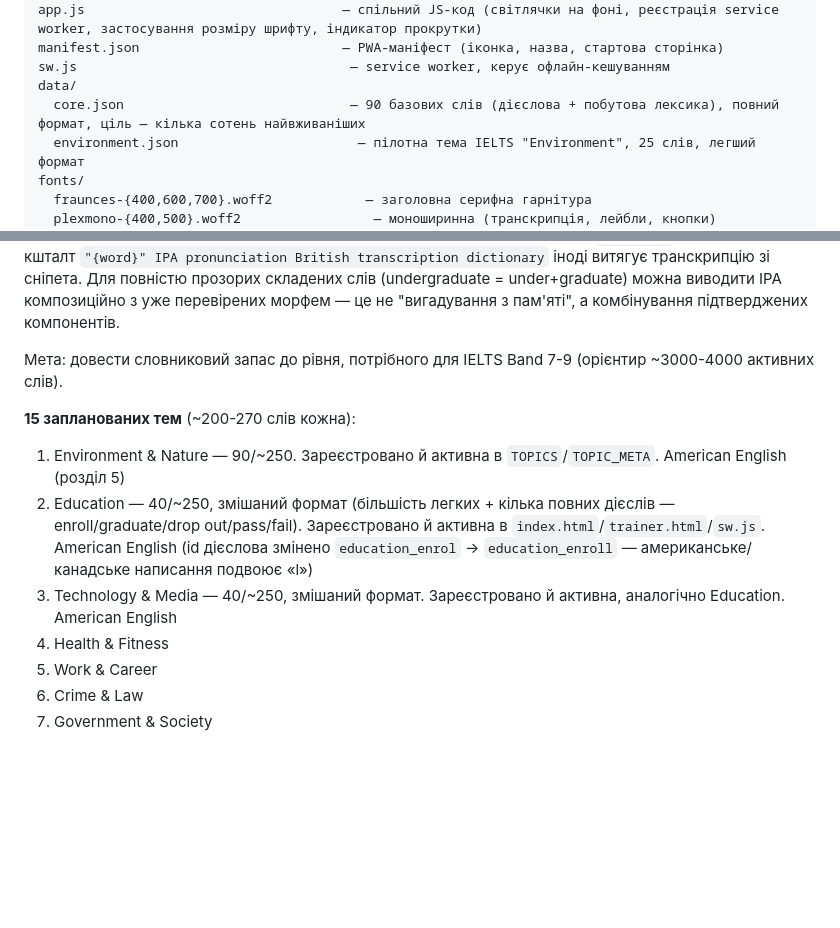
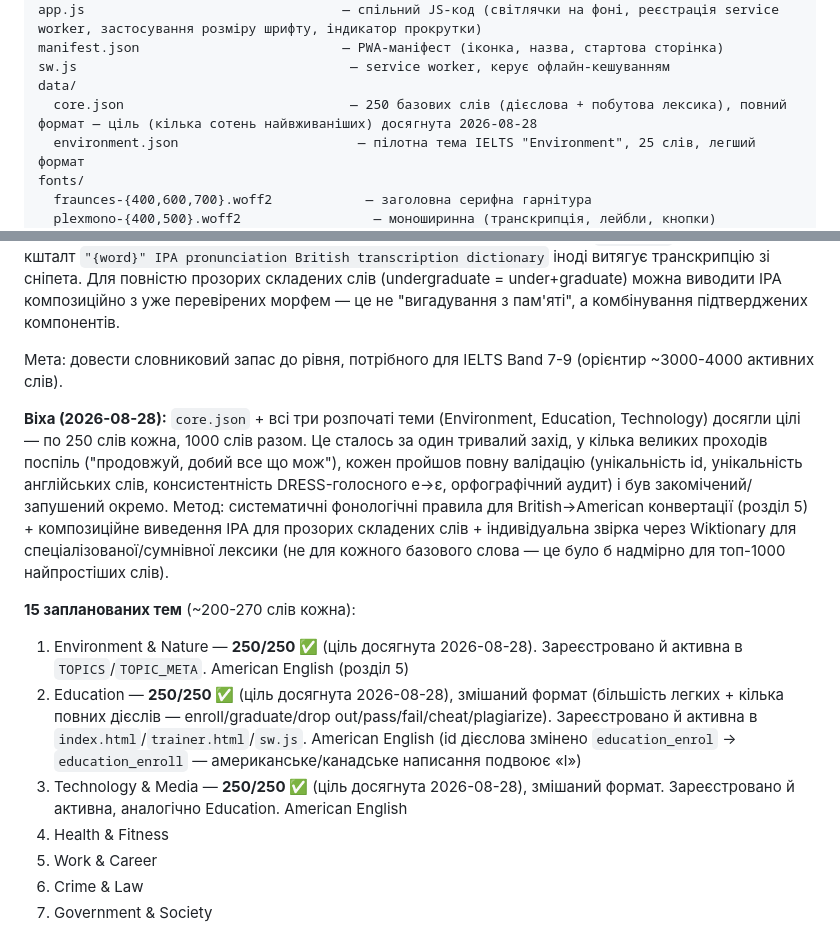
Before and after one commit to onemorefelix/word-of-the-day, a Markdown page: CLAUDE.md, 2 parts joined by grey strips. Drawn GitHub-style; blank space fills up the shorter version.

Commit message:
Document milestone: all four vocabulary sets reach 250 words
core.json, environment.json, education.json, technology.json all
hit their 250-word target in this session's expansion push.

```diff
--- a/CLAUDE.md
+++ b/CLAUDE.md
@@ -45,7 +45,7 @@ app.js                                 — спільний JS-код (світ
 manifest.json                          — PWA-маніфест (іконка, назва, стартова сторінка)
 sw.js                                   — service worker, керує офлайн-кешуванням
 data/
-  core.json                             — 90 базових слів (дієслова + побутова лексика), повний формат, ціль — кілька сотень найвживаніших
+  core.json                             — 250 базових слів (дієслова + побутова лексика), повний формат — ціль (кілька сотень найвживаніших) досягнута 2026-08-28
   environment.json                       — пілотна тема IELTS "Environment", 25 слів, легший формат
 fonts/
   fraunces-{400,600,700}.woff2            — заголовна серифна гарнітура
@@ -298,10 +298,12 @@ education: { name:"Education", file:"data/education.json" }
 
 Мета: довести словниковий запас до рівня, потрібного для IELTS Band 7-9 (орієнтир ~3000-4000 активних слів).
 
+**Віха (2026-08-28):** `core.json` + всі три розпочаті теми (Environment, Education, Technology) досягли цілі — по 250 слів кожна, 1000 слів разом. Це сталось за один тривалий захід, у кілька великих проходів поспіль ("продовжуй, добий все що мож"), кожен пройшов повну валідацію (унікальність id, унікальність англійських слів, консистентність DRESS-голосного e→ɛ, орфографічний аудит) і був закомічений/запушений окремо. Метод: систематичні фонологічні правила для British→American конвертації (розділ 5) + композиційне виведення IPA для прозорих складених слів + індивідуальна звірка через Wiktionary для спеціалізованої/сумнівної лексики (не для кожного базового слова — це було б надмірно для топ-1000 найпростіших слів).
+
 **15 запланованих тем** (~200-270 слів кожна):
-1. Environment & Nature — 90/~250. Зареєстровано й активна в `TOPICS`/`TOPIC_META`. American English (розділ 5)
-2. Education — 40/~250, змішаний формат (більшість легких + кілька повних дієслів — enroll/graduate/drop out/pass/fail). Зареєстровано й активна в `index.html`/`trainer.html`/`sw.js`. American English (id дієслова змінено `education_enrol` → `education_enroll` — американське/канадське написання подвоює «l»)
-3. Technology & Media — 40/~250, змішаний формат. Зареєстровано й активна, аналогічно Education. American English
+1. Environment & Nature — **250/250 ✅** (ціль досягнута 2026-08-28). Зареєстровано й активна в `TOPICS`/`TOPIC_META`. American English (розділ 5)
+2. Education — **250/250 ✅** (ціль досягнута 2026-08-28), змішаний формат (більшість легких + кілька повних дієслів — enroll/graduate/drop out/pass/fail/cheat/plagiarize). Зареєстровано й активна в `index.html`/`trainer.html`/`sw.js`. American English (id дієслова змінено `education_enrol` → `education_enroll` — американське/канадське написання подвоює «l»)
+3. Technology & Media — **250/250 ✅** (ціль досягнута 2026-08-28), змішаний формат. Зареєстровано й активна, аналогічно Education. American English
 4. Health & Fitness
 5. Work & Career
 6. Crime & Law
```
